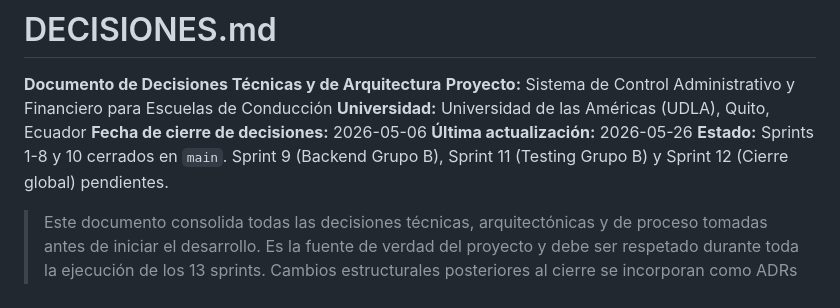
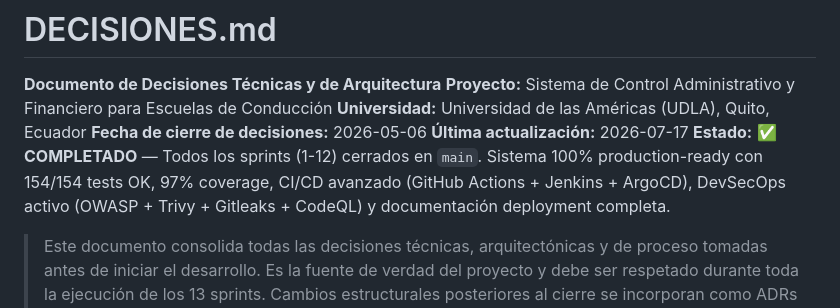
Before and after one commit to Kynsofttita-com/proyecto-titulacion-udla, a Markdown page: DECISIONES.md, the part around the change. Rendered like a GitHub page.

```diff
--- a/DECISIONES.md
+++ b/DECISIONES.md
@@ -4,8 +4,8 @@
 **Proyecto:** Sistema de Control Administrativo y Financiero para Escuelas de Conducción
 **Universidad:** Universidad de las Américas (UDLA), Quito, Ecuador
 **Fecha de cierre de decisiones:** 2026-05-06
-**Última actualización:** 2026-05-26
-**Estado:** Sprints 1-8 y 10 cerrados en `main`. Sprint 9 (Backend Grupo B), Sprint 11 (Testing Grupo B) y Sprint 12 (Cierre global) pendientes.
+**Última actualización:** 2026-07-17
+**Estado:** ✅ **COMPLETADO** — Todos los sprints (1-12) cerrados en `main`. Sistema 100% production-ready con 154/154 tests OK, 97% coverage, CI/CD avanzado (GitHub Actions + Jenkins + ArgoCD), DevSecOps activo (OWASP + Trivy + Gitleaks + CodeQL) y documentación deployment completa.
 
 > Este documento consolida todas las decisiones técnicas, arquitectónicas y de proceso tomadas antes de iniciar el desarrollo. Es la fuente de verdad del proyecto y debe ser respetado durante toda la ejecución de los 13 sprints. Cambios estructurales posteriores al cierre se incorporan como ADRs en este mismo documento (ver §23 en adelante).
 
```
Also changed, not shown: README.md (+45 -23 lines).
